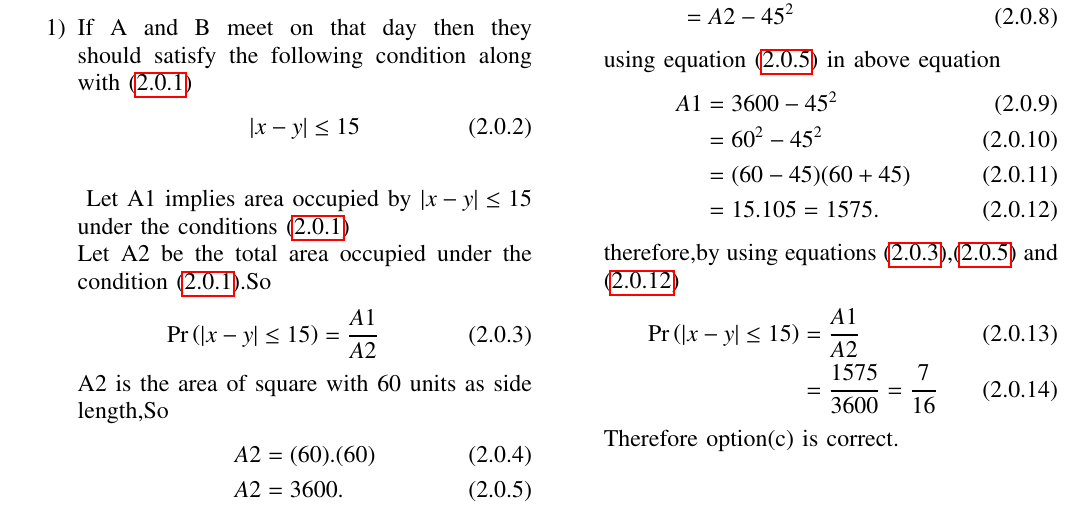
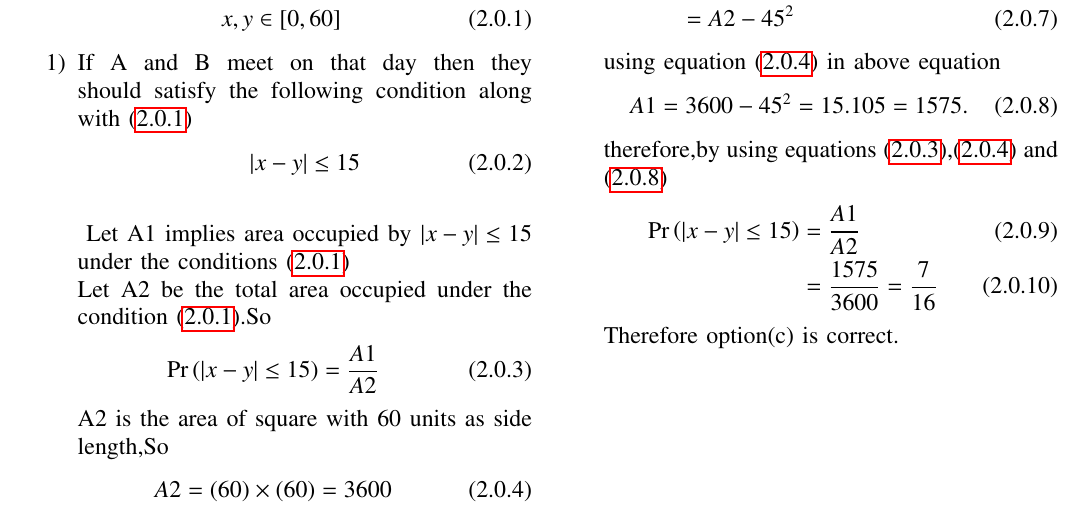
Before and after one commit to Nik123-cpp/Assignment-3, a LaTeX problem sheet (Assignment3.tex): part of the page, cut so that both start at the same text. Compiled offline with pdfLaTeX.

Commit message:
Update Assignment3.tex

```diff
--- a/Assignment3.tex
+++ b/Assignment3.tex
@@ -177,9 +177,7 @@ Let A2 be the total area occupied under the condition \eqref{eq:eq1}.So
 \end{align}
 A2 is the area of square with 60 units as side length,So
 \begin{align}
-    A2&=(60).(60)
-    \\
-    A2&=3600.
+    A2&=(60)\times(60)=3600
     \label{eq:eq4}
 \end{align}
 A1 can be calculated by removing two triangles in the square of side 60 units. The area of two triangles are same and equal to
@@ -187,20 +185,14 @@ triangle of base 45 units and height 45 units.Which can be seen in Fig \ref{fig:
 \begin{align}
     A1&=A2-2(\text{Area of triangle})
     \\
-    &=A2-2(\frac{1}{2}.45.45)
+    &=A2-2\times(\frac{1}{2}\times45\times45)
     \\
     &=A2 -45^{2}
     \label{eq:eq5}
 \end{align}
 using equation \eqref{eq:eq4} in above equation
 \begin{align}
-    A1&=3600-45^{2}
-    \\
-    &=60^{2}-45^{2}
-    \\
-    &=(60-45)(60+45)
-    \\
-    &=15.105=1575 .
+    A1&=3600-45^{2}=15.105=1575 .
     \label{eq:eq6}
 \end{align}
 therefore,by using equations \eqref{eq:eq3},\eqref{eq:eq4} and \eqref{eq:eq6}
```
